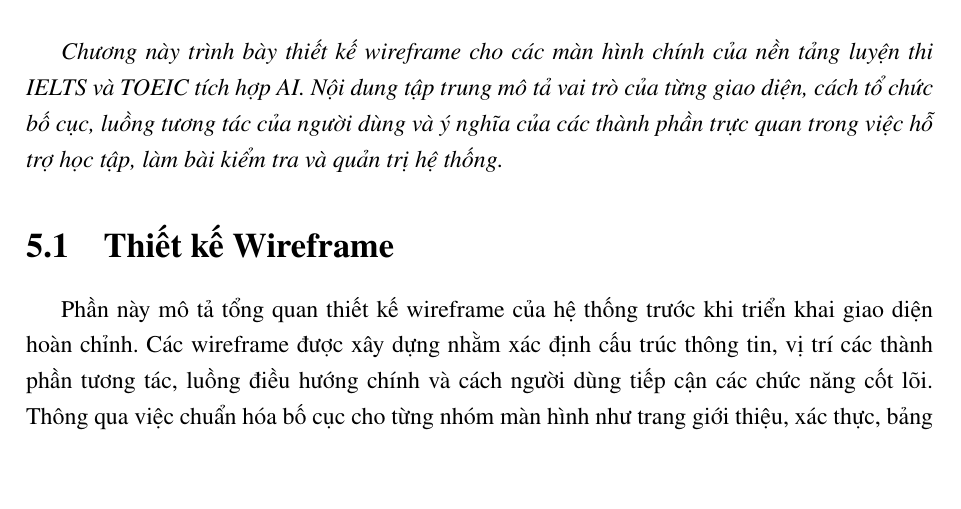
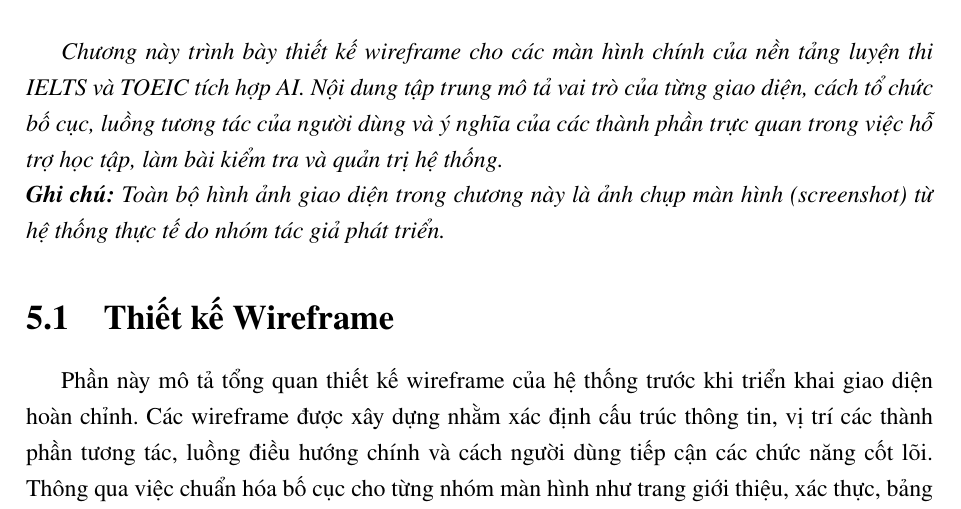
Before and after one commit to meowlish/report-v2, a LaTeX thesis (report-v2-main/report-main/thesis.tex, which reads report-v2-main/report-main/chapters/main/5-simulation-design.tex): part of page 85 of 181, cut so that both start at the same text, the shorter picture padded with empty space. Compiled offline with pdfLaTeX.

Commit message:
ghdhdhgf

```diff
--- a/report-v2-main/report-main/chapters/main/5-simulation-design.tex
+++ b/report-v2-main/report-main/chapters/main/5-simulation-design.tex
@@ -1,5 +1,7 @@
 \chapter{Thiết kế giao diện hệ thống}
 \textit{Chương này trình bày thiết kế wireframe cho các màn hình chính của nền tảng luyện thi IELTS và TOEIC tích hợp AI. Nội dung tập trung mô tả vai trò của từng giao diện, cách tổ chức bố cục, luồng tương tác của người dùng và ý nghĩa của các thành phần trực quan trong việc hỗ trợ học tập, làm bài kiểm tra và quản trị hệ thống.}
+
+\noindent\textit{\textbf{Ghi chú:} Toàn bộ hình ảnh giao diện trong chương này là ảnh chụp màn hình (screenshot) từ hệ thống thực tế do nhóm tác giả phát triển.}
 
 \section{Thiết kế Wireframe}
 Phần này mô tả tổng quan thiết kế wireframe của hệ thống trước khi triển khai giao diện hoàn chỉnh. Các wireframe được xây dựng nhằm xác định cấu trúc thông tin, vị trí các thành phần tương tác, luồng điều hướng chính và cách người dùng tiếp cận các chức năng cốt lõi. Thông qua việc chuẩn hóa bố cục cho từng nhóm màn hình như trang giới thiệu, xác thực, bảng điều khiển, khu vực làm bài, học với flashcard, hồ sơ cá nhân, blog và trang quản trị, nhóm phát triển có thể đảm bảo tính nhất quán trong trải nghiệm người dùng cũng như tạo nền tảng thuận lợi cho giai đoạn hiện thực giao diện sau này.
```
Also changed, not shown: 16 other files.
